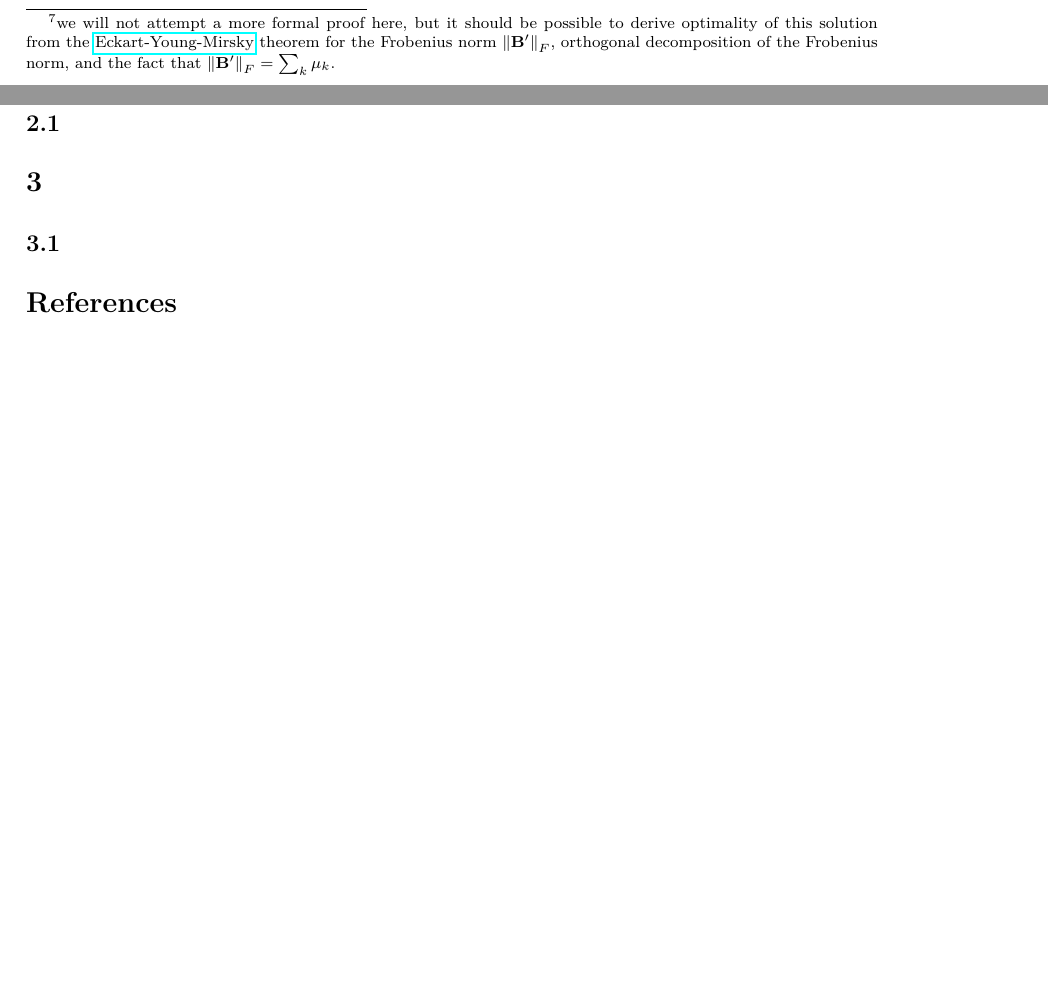
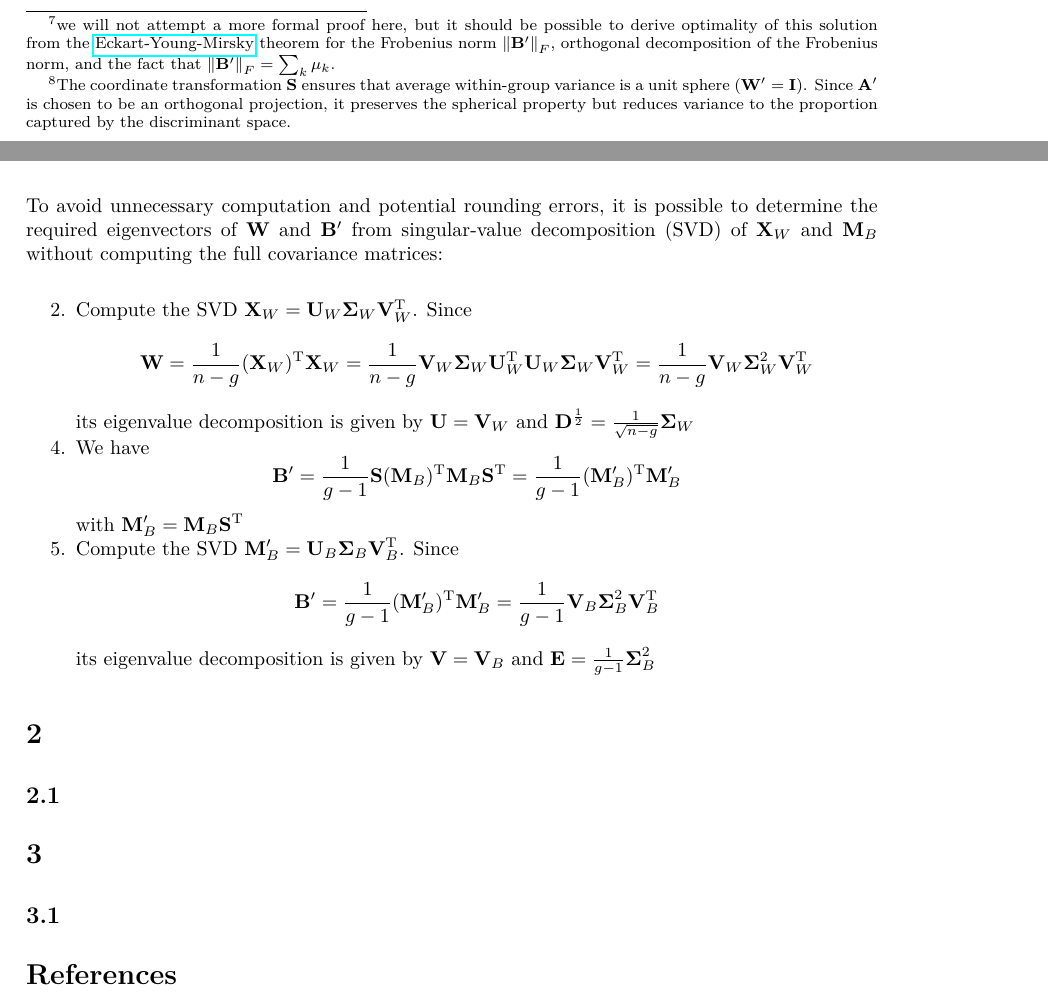
Before and after one commit to schtepf/GMA, a LaTeX document (doc/gma_maths.tex): two parts of pages 7 and 8 of 9, joined at a grey line, cut so that both start at the same text, the shorter picture padded with empty space. Compiled offline with pdfLaTeX.

Commit message:
Completed description of standard LDA algorithm, with first tested implementation

```diff
--- a/doc/gma_maths.tex
+++ b/doc/gma_maths.tex
@@ -368,7 +368,8 @@ Analysis of variance can be generalised to a comparison of group means for multi
  \item it stands to reason that $\llh(\mathbf{A}')$ is maximised by the first $r$ eigenvectors $\va_k' = \vv_k$ of $\mathbf{B}'$ and corresponding eigenvalues $\mu_k$ \citep[332]{Venables:Ripley:02}, with $\llh(\mathbf{A}') = \sum_{k=1}^r \mu_k$;%
    \footnote{we will not attempt a more formal proof here, but it should be possible to derive optimality of this solution from the \href{https://en.wikipedia.org/wiki/Low-rank_approximation\#Proof_of_Eckart–Young–Mirsky_theorem_(for_Frobenius_norm)}{Eckart-Young-Mirsky} theorem for the Frobenius norm $\Norm[F]{\mathbf{B}'}$, orthogonal decomposition of the Frobenius norm, and the fact that $\Norm[F]{\mathbf{B}'} = \sum_k \mu_k$.}
  \item discriminant axes in the original coordinate system are obtained as in Sec.~\ref{sec:lda:standard:discriminant} by back-transformation $\va_k = \mathbf{S}\T \va_k'$, or in matrix notation $\mathbf{A} = \mathbf{A}' \mathbf{S}$ (since $\va_k\T = (\va_k')\T \mathbf{S}$)
- \item note that $\mathbf{A}$ is usually not an orthogonal projection after the back-transformation, but can be orthogonalised without affecting the $\llh$ criterion because of (\ref{eq:lda:LHtransform})
+ \item note that $\mathbf{A}$ is usually not an orthogonal projection after the back-transformation, but can be orthogonalised without affecting the $\llh$ criterion because of (\ref{eq:lda:LHtransform}); our choice of $\mathbf{A}'$ ensures a reasonable scaling of the discriminant space with roughly unit spherical within-group variance%
+   \footnote{The coordinate transformation $\mathbf{S}$ ensures that average within-group variance is a unit sphere ($\mathbf{W}' = \mathbf{I}$). Since $\mathbf{A}'$ is chosen to be an orthogonal projection, it preserves the spherical property but reduces variance to the proportion captured by the discriminant space.}
  \item the same solution is also given by \citet[192]{Bishop:06}; a complete (but very condensed) proof based on direct optimisation of $\llh$ and other separation criteria can be found in \citep[446--452]{Fukunaga:90}
 \end{itemize}
 
@@ -397,3 +404,4 @@ A naive straightforward implementation of LDA consists of the following steps:
 \item Obtain discriminant scores as $\mathbf{Y} = \mathbf{X} \mathbf{A}\T$.
 \end{enumerate}
 
+To avoid unnecessary computation and potential rounding errors, it is possible to determine the required eigenvectors of $\mathbf{W}$ and $\mathbf{B}'$ from singular-value decomposition (SVD) of $\mathbf{X}_W$ and $\mathbf{M}_B$ without computing the full covariance matrices:
@@ -401,5 +408,27 @@ A naive straightforward implementation of LDA consists of the following steps:
 
-\todo[inline]{improved (?) implementation with SVD of factors of $\mathbf{W}$ and $\mathbf{B}'$}
+\begin{itemize}
+\item[2.] Compute the SVD $\mathbf{X}_W = \mathbf{U}_W \matSigma_W \mathbf{V}_W\T$. Since
+  \[
+    \mathbf{W} = \frac1{n - g} (\mathbf{X}_W)\T \mathbf{X}_W
+    = \frac1{n - g} \mathbf{V}_W \matSigma_W \mathbf{U}_W\T \mathbf{U}_W \matSigma_W \mathbf{V}_W\T
+    = \frac1{n - g} \mathbf{V}_W \matSigma_W^2 \mathbf{V}_W\T
+  \]
+  its eigenvalue decomposition is given by $\mathbf{U} = \mathbf{V}_W$ and $\mathbf{D}^{\frac12} = \frac1{\sqrt{n - g}} \matSigma_W$
+\item[4.] We have
+  \[
+    \mathbf{B}' = \frac1{g - 1} \mathbf{S} (\mathbf{M}_B)\T \mathbf{M}_B \mathbf{S}\T
+     = \frac1{g - 1} (\mathbf{M}_B')\T \mathbf{M}_B'
+   \]
+   with $\mathbf{M}_B' = \mathbf{M}_B \mathbf{S}\T$
+\item[5.] Compute the SVD $\mathbf{M}_B' = \mathbf{U}_{B} \matSigma_{B} \mathbf{V}_B\T$. Since
+  \[
+    \mathbf{B}' = \frac1{g - 1} (\mathbf{M}_B')\T \mathbf{M}_B'
+    = \frac1{g - 1} \mathbf{V}_B \matSigma_B^2 \mathbf{V}_B\T
+  \]
+  its eigenvalue decomposition is given by $\mathbf{V} = \mathbf{V}_B$ and $\mathbf{E} = \frac1{g - 1} \matSigma_B^2$
+
+\end{itemize}
+
 
 %%%%%%%%%%%%%%%%%%%%%%%%%%%%%%%%%%%%%%%%%%%%%%%%%%%%%%%%%%%%%%%%%%%%%%%%
 %%%%%%%%%%%%%%%%%%%%%%%%%%%%%%%%%%%%%%%%%%%%%%%%%%%%%%%%%%%%%%%%%%%%%%%%
```
Also changed, not shown: doc/gma_maths.pdf, doc/gma_maths.tex (11 more changed lines).
